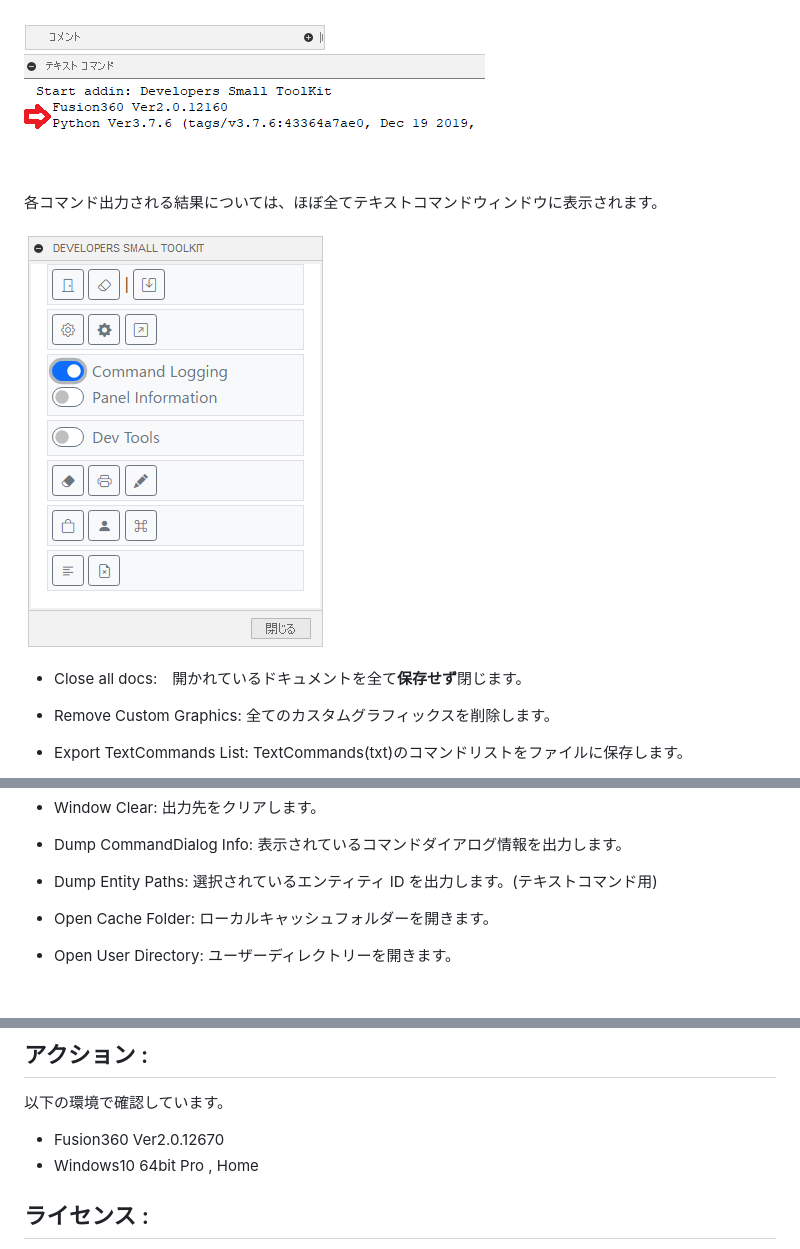
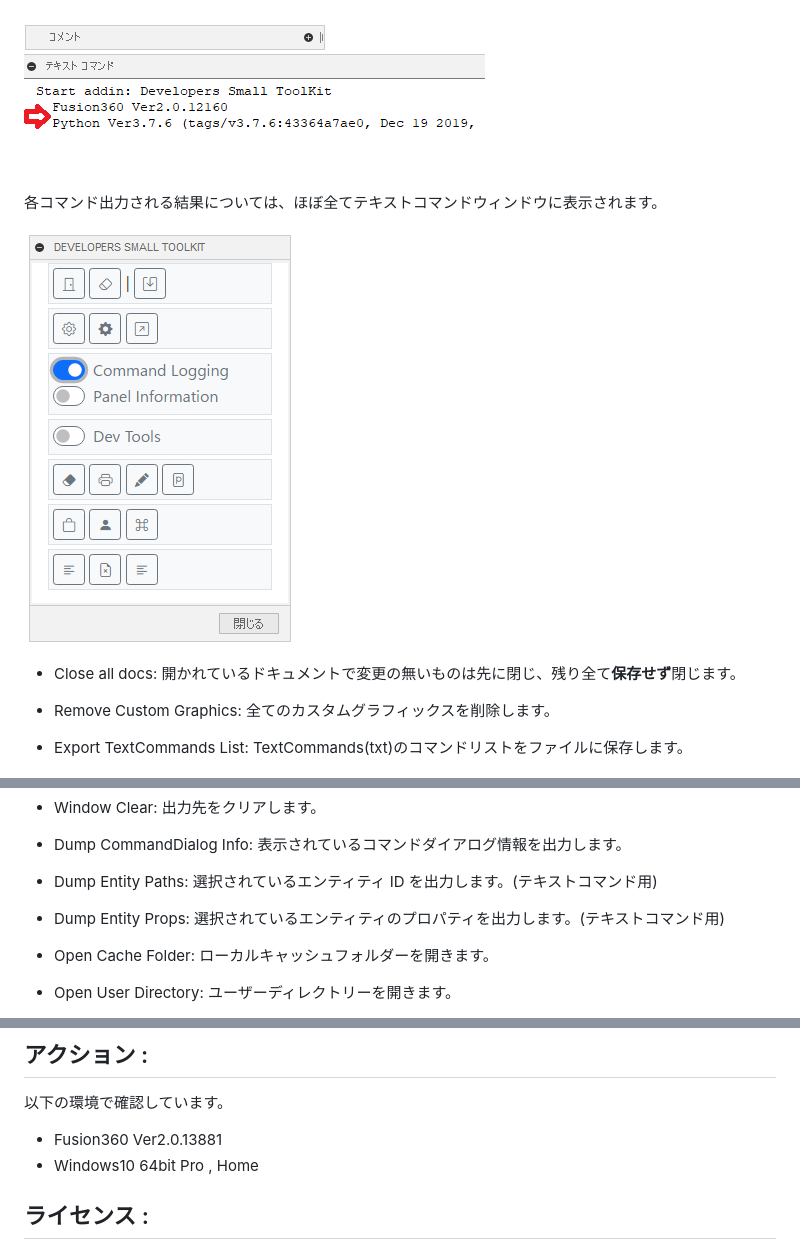
Before and after one commit to kantoku-code/Fusion360_Small_Tools_for_Developers, a Markdown page: Developers_Small_ToolKit/README.md, 3 parts joined by grey strips. GitHub-like rendering; pictures changed too: Developers_Small_ToolKit/resources/dialog.png; blank space fills up the shorter version.

Commit message:
add Dump Entity Props Command

```diff
--- a/Developers_Small_ToolKit/README.md
+++ b/Developers_Small_ToolKit/README.md
@@ -27,7 +27,7 @@
 
 ![Alt text](./resources/dialog.png)
 
-- Close all docs:　開かれているドキュメントを全て**保存せず**閉じます。
+- Close all docs: 開かれているドキュメントで変更の無いものは先に閉じ、残り全て**保存せず**閉じます。
 - Remove Custom Graphics: 全てのカスタムグラフィックスを削除します。
 - Export TextCommands List: TextCommands(txt)のコマンドリストをファイルに保存します。
 
@@ -44,6 +44,7 @@
 - Window Clear: 出力先をクリアします。
 - Dump CommandDialog Info: 表示されているコマンドダイアログ情報を出力します。
 - Dump Entity Paths: 選択されているエンティティ ID を出力します。(テキストコマンド用)
+- Dump Entity Props: 選択されているエンティティのプロパティを出力します。(テキストコマンド用)
 
 - Open Cache Folder: ローカルキャッシュフォルダーを開きます。
 - Open User Directory: ユーザーディレクトリーを開きます。
@@ -60,7 +61,7 @@
 
 以下の環境で確認しています。
 
-- Fusion360 Ver2.0.12670
+- Fusion360 Ver2.0.13881
 - Windows10 64bit Pro , Home
 
 ## ライセンス :
```
Also changed, not shown: 3 other files.
